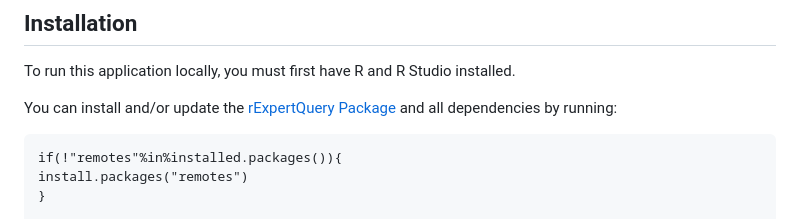
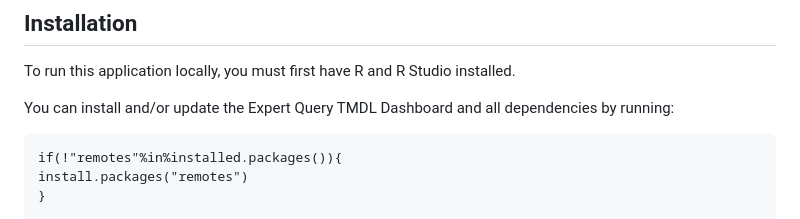
Before and after one commit to USEPA/ExpertQueryTMDLDashboard, a Markdown page: README.md, the part around the change. Rendered like a GitHub page.

````diff
--- a/README.md
+++ b/README.md
@@ -12,8 +12,7 @@ Expert Query web services and are refreshed weekly.
 
 To run this application locally, you must first have R and R Studio installed.
 
-You can install and/or update the [rExpertQuery Package](https://github.com/USEPA/rExpertQuery) and
-all dependencies by running:
+You can install and/or update the Expert Query TMDL Dashboard and all dependencies by running:
 
 ```{r}
 if(!"remotes"%in%installed.packages()){
````
